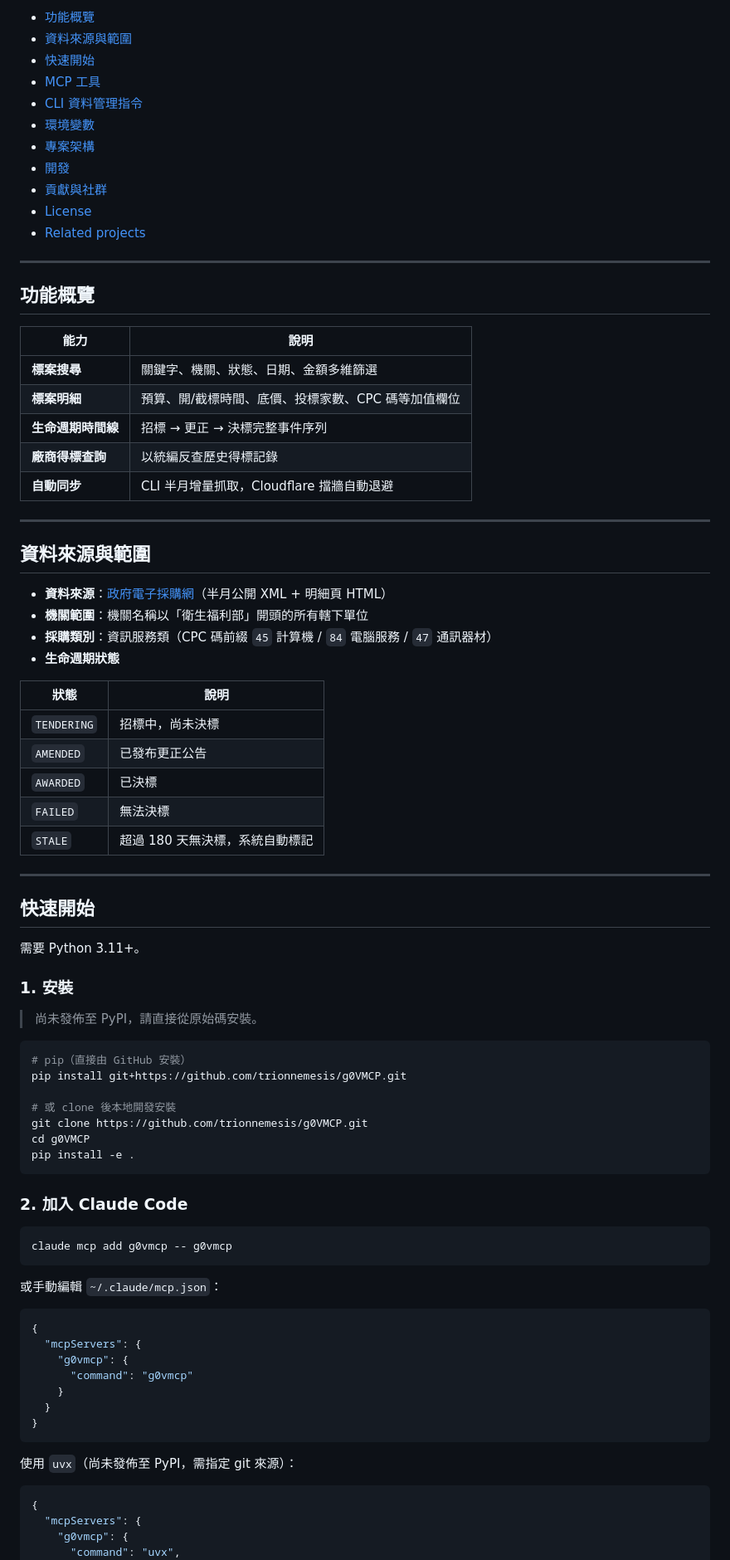
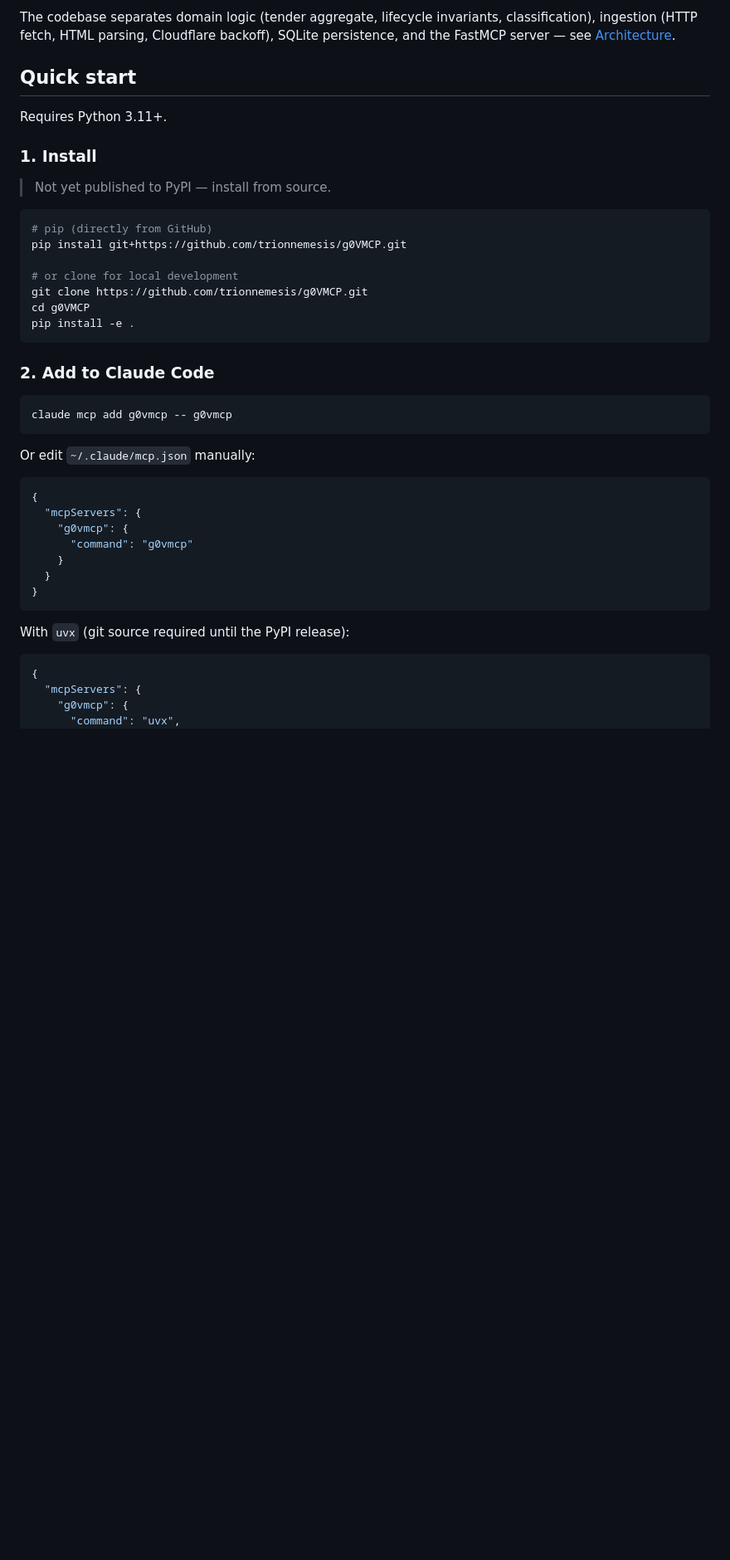
Before and after one commit to trionnemesis/g0VMCP, a Markdown page: README.md, the part around one of its changes. Shown at 83% size. Rendered like a GitHub page; blank space fills up the shorter version.

````diff
--- a/README.md
+++ b/README.md
@@ -41,72 +68,31 @@ g0VMCP 解決這兩件事：自動抓取明細頁補完欄位、以聚合根維
 
-- [功能概覽](#功能概覽)
-- [資料來源與範圍](#資料來源與範圍)
-- [快速開始](#快速開始)
-- [MCP 工具](#mcp-工具)
-- [CLI 資料管理指令](#cli-資料管理指令)
-- [環境變數](#環境變數)
-- [專案架構](#專案架構)
-- [開發](#開發)
-- [貢獻與社群](#貢獻與社群)
-- [License](#license)
-- [Related projects](#related-projects)
+The codebase separates domain logic (tender aggregate, lifecycle invariants, classification), ingestion (HTTP fetch, HTML parsing, Cloudflare backoff), SQLite persistence, and the FastMCP server — see [Architecture](#architecture).
 
----
+## Quick start
 
-## 功能概覽
+Requires Python 3.11+.
 
-| 能力 | 說明 |
-|------|------|
-| **標案搜尋** | 關鍵字、機關、狀態、日期、金額多維篩選 |
-| **標案明細** | 預算、開/截標時間、底價、投標家數、CPC 碼等加值欄位 |
-| **生命週期時間線** | 招標 → 更正 → 決標完整事件序列 |
-| **廠商得標查詢** | 以統編反查歷史得標記錄 |
-| **自動同步** | CLI 半月增量抓取，Cloudflare 擋牆自動退避 |
+### 1. Install
 
----
-
-## 資料來源與範圍
-
-- **資料來源**：[政府電子採購網](https://web.pcc.gov.tw)（半月公開 XML + 明細頁 HTML）
-- **機關範圍**：機關名稱以「衛生福利部」開頭的所有轄下單位
-- **採購類別**：資訊服務類（CPC 碼前綴 `45` 計算機 / `84` 電腦服務 / `47` 通訊器材）
-- **生命週期狀態**
-
-| 狀態 | 說明 |
-|------|------|
-| `TENDERING` | 招標中，尚未決標 |
-| `AMENDED` | 已發布更正公告 |
-| `AWARDED` | 已決標 |
-| `FAILED` | 無法決標 |
-| `STALE` | 超過 180 天無決標，系統自動標記 |
-
----
-
-## 快速開始
-
-需要 Python 3.11+。
-
-### 1. 安裝
-
-> 尚未發佈至 PyPI，請直接從原始碼安裝。
+> Not yet published to PyPI — install from source.
 
 ```bash
-# pip（直接由 GitHub 安裝）
+# pip (directly from GitHub)
 pip install git+https://github.com/trionnemesis/g0VMCP.git
 
-# 或 clone 後本地開發安裝
+# or clone for local development
 git clone https://github.com/trionnemesis/g0VMCP.git
 cd g0VMCP
 pip install -e .
 ```
 
-### 2. 加入 Claude Code
+### 2. Add to Claude Code
 
 ```bash
 claude mcp add g0vmcp -- g0vmcp
 ```
 
-或手動編輯 `~/.claude/mcp.json`：
+Or edit `~/.claude/mcp.json` manually:
 
 ```json
 {
@@ -118,7 +104,7 @@ claude mcp add g0vmcp -- g0vmcp
 }
 ```
 
-使用 `uvx`（尚未發佈至 PyPI，需指定 git 來源）：
+With `uvx` (git source required until the PyPI release):
 
 ```json
 {
````
Also changed, not shown: other parts of README.md (+108 -124 lines), README.zh-TW.md (added, +254 -0 lines).
